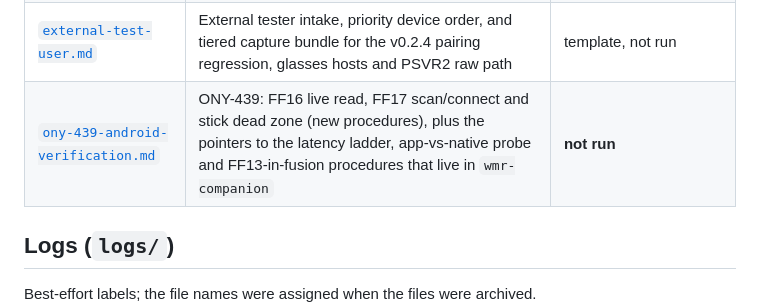
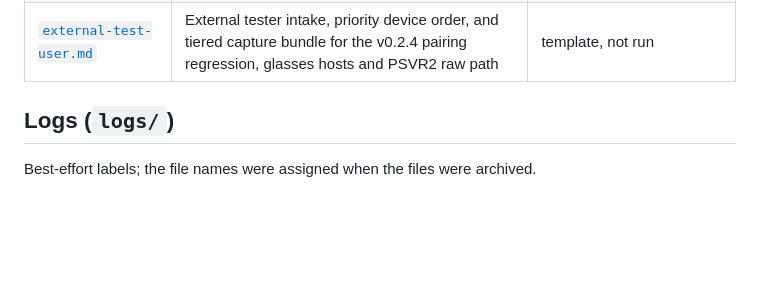
Before and after one commit to nightcinder/WMR_Bridge, a Markdown page: docs/runs/README.md, the part around the change. Rendered like a GitHub page; blank space fills up the shorter version.

```diff
--- a/docs/runs/README.md
+++ b/docs/runs/README.md
@@ -58,7 +58,6 @@ defaults and `docs/STATUS.md` in both repos written up. Until then, no sitting a
 | `robustness.md` | Remaining TESTING.md items in one sitting: still-required 2–6, 9, 11; FF12 5–7, 11, 12, 15; B4, B6–B8, B10, B11 | **not run** |
 | `pi-bridge.md` | Linux / Raspberry Pi Wi-Fi host bridge bring-up (P1–P10); upstream loss comparability against ESP32 | **not run** |
 | [`external-test-user.md`](sheets/external-test-user.md) | External tester intake, priority device order, and tiered capture bundle for the v0.2.4 pairing regression, glasses hosts and PSVR2 raw path | template, not run |
-| [`ony-439-android-verification.md`](sheets/ony-439-android-verification.md) | ONY-439: FF16 live read, FF17 scan/connect and stick dead zone (new procedures), plus the pointers to the latency ladder, app-vs-native probe and FF13-in-fusion procedures that live in `wmr-companion` | **not run** |
 
 ## Logs (`logs/`)
 
```
Also changed, not shown: docs/SECURITY.md (+6 -5 lines), 1 other file.
